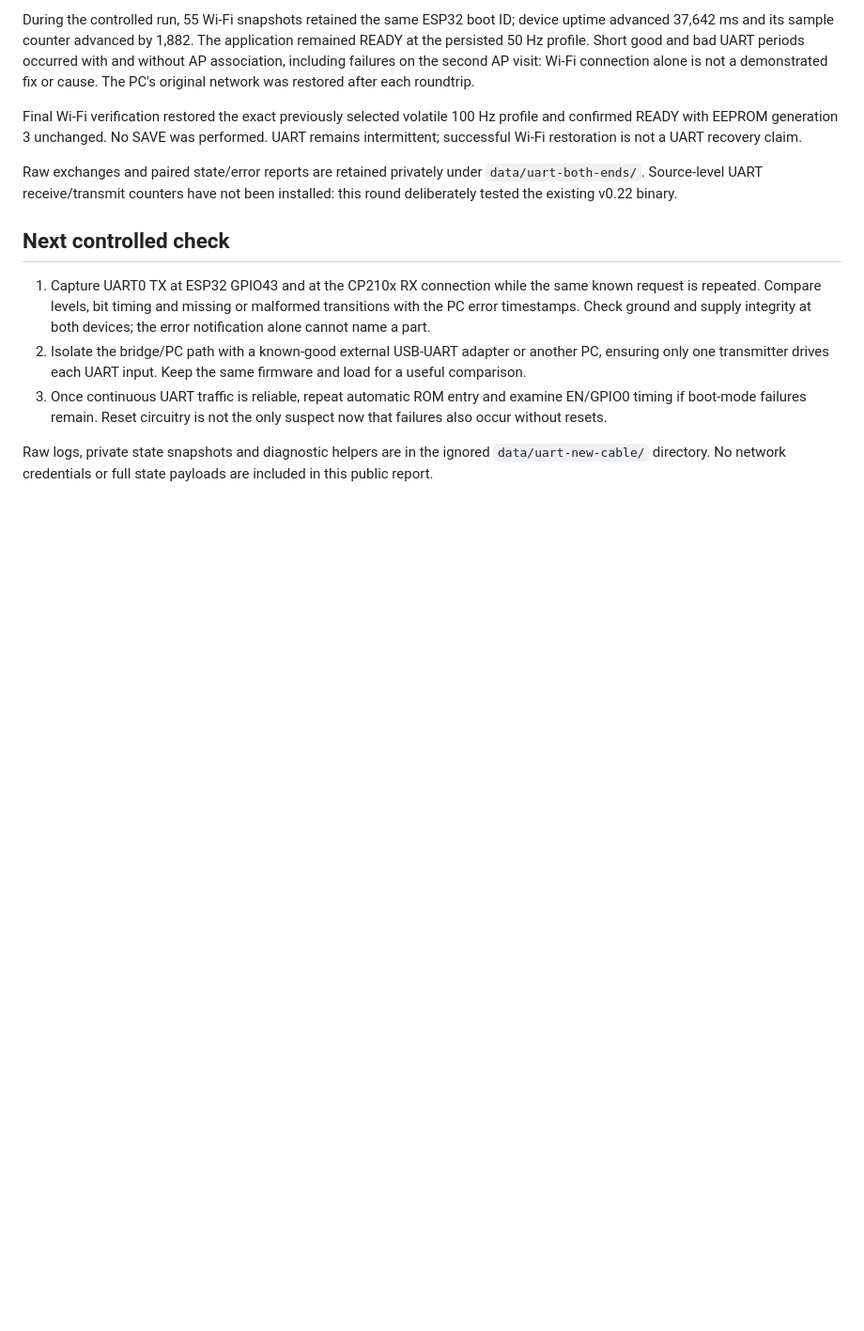
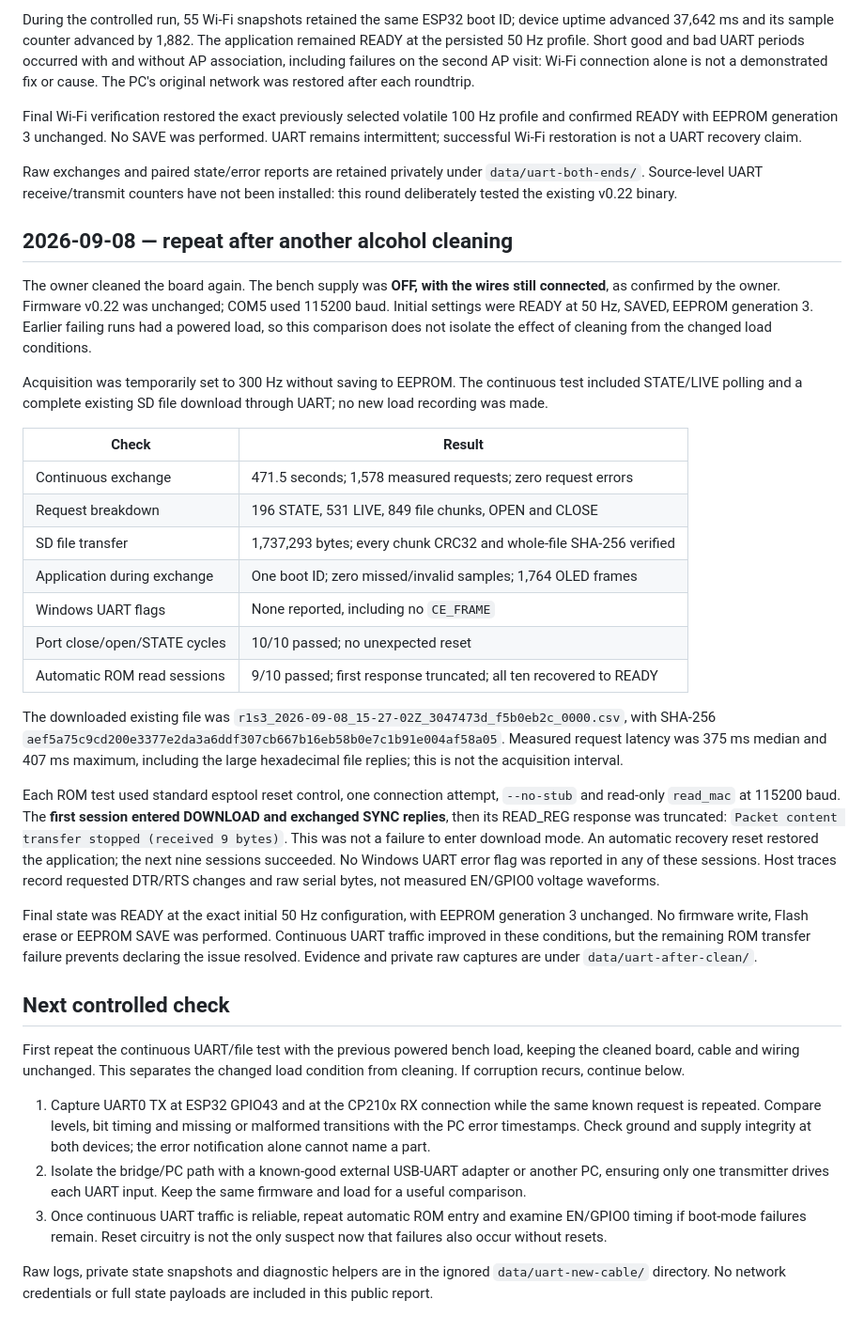
Before and after one commit to druzvv-hash/r1-s3-logger, a Markdown page: docs/UART_DIAGNOSTICS.md, the part around the change. Shown at 94% size. Drawn GitHub-style; blank space fills up the shorter version.

Commit message:
Record UART endurance and residual ROM failure after board cleaning

```diff
--- a/docs/UART_DIAGNOSTICS.md
+++ b/docs/UART_DIAGNOSTICS.md
@@ -102,7 +102,54 @@ Raw exchanges and paired state/error reports are retained privately under
 `data/uart-both-ends/`. Source-level UART receive/transmit counters have not been
 installed: this round deliberately tested the existing v0.22 binary.
 
+## 2026-09-08 — repeat after another alcohol cleaning
+
+The owner cleaned the board again. The bench supply was **OFF, with the wires
+still connected**, as confirmed by the owner. Firmware v0.22 was unchanged;
+COM5 used 115200 baud. Initial settings were READY at 50 Hz, SAVED, EEPROM
+generation 3. Earlier failing runs had a powered load, so this comparison does
+not isolate the effect of cleaning from the changed load conditions.
+
+Acquisition was temporarily set to 300 Hz without saving to EEPROM. The
+continuous test included STATE/LIVE polling and a complete existing SD file
+download through UART; no new load recording was made.
+
+| Check | Result |
+| --- | --- |
+| Continuous exchange | 471.5 seconds; 1,578 measured requests; zero request errors |
+| Request breakdown | 196 STATE, 531 LIVE, 849 file chunks, OPEN and CLOSE |
+| SD file transfer | 1,737,293 bytes; every chunk CRC32 and whole-file SHA-256 verified |
+| Application during exchange | One boot ID; zero missed/invalid samples; 1,764 OLED frames |
+| Windows UART flags | None reported, including no `CE_FRAME` |
+| Port close/open/STATE cycles | 10/10 passed; no unexpected reset |
+| Automatic ROM read sessions | 9/10 passed; first response truncated; all ten recovered to READY |
+
+The downloaded existing file was
+`r1s3_2026-09-08_15-27-02Z_3047473d_f5b0eb2c_0000.csv`, with SHA-256
+`aef5a75c9cd200e3377e2da3a6ddf307cb667b16eb58b0e7c1b91e004af58a05`.
+Measured request latency was 375 ms median and 407 ms maximum, including the
+large hexadecimal file replies; this is not the acquisition interval.
+
+Each ROM test used standard esptool reset control, one connection attempt,
+`--no-stub` and read-only `read_mac` at 115200 baud. The **first session entered
+DOWNLOAD and exchanged SYNC replies**, then its READ_REG response was truncated:
+`Packet content transfer stopped (received 9 bytes)`. This was not a failure to
+enter download mode. An automatic recovery reset restored the application;
+the next nine sessions succeeded. No Windows UART error flag was reported in
+any of these sessions. Host traces record requested DTR/RTS changes and raw
+serial bytes, not measured EN/GPIO0 voltage waveforms.
+
+Final state was READY at the exact initial 50 Hz configuration, with EEPROM
+generation 3 unchanged. No firmware write, Flash erase or EEPROM SAVE was
+performed. Continuous UART traffic improved in these conditions, but the
+remaining ROM transfer failure prevents declaring the issue resolved. Evidence
+and private raw captures are under `data/uart-after-clean/`.
+
 ## Next controlled check
+
+First repeat the continuous UART/file test with the previous powered bench load,
+keeping the cleaned board, cable and wiring unchanged. This separates the
+changed load condition from cleaning. If corruption recurs, continue below.
 
 1. Capture UART0 TX at ESP32 GPIO43 and at the CP210x RX connection while the
    same known request is repeated. Compare levels, bit timing and missing or
```
Also changed, not shown: docs/R1_MIGRATION.md (+11 -0 lines), docs/uk/UART_DIAGNOSTICS.md (+24 -0 lines).
